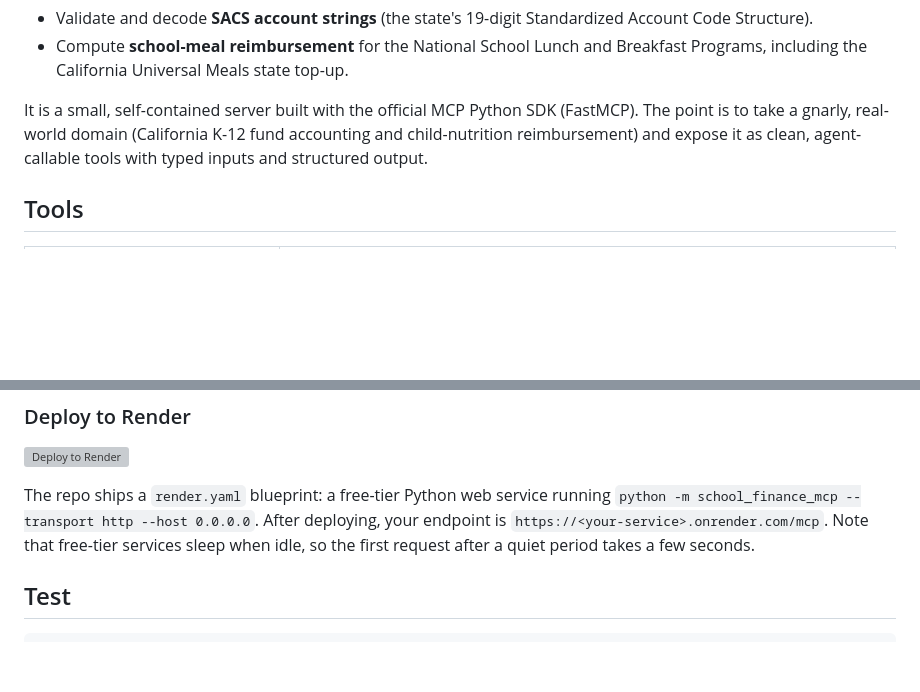
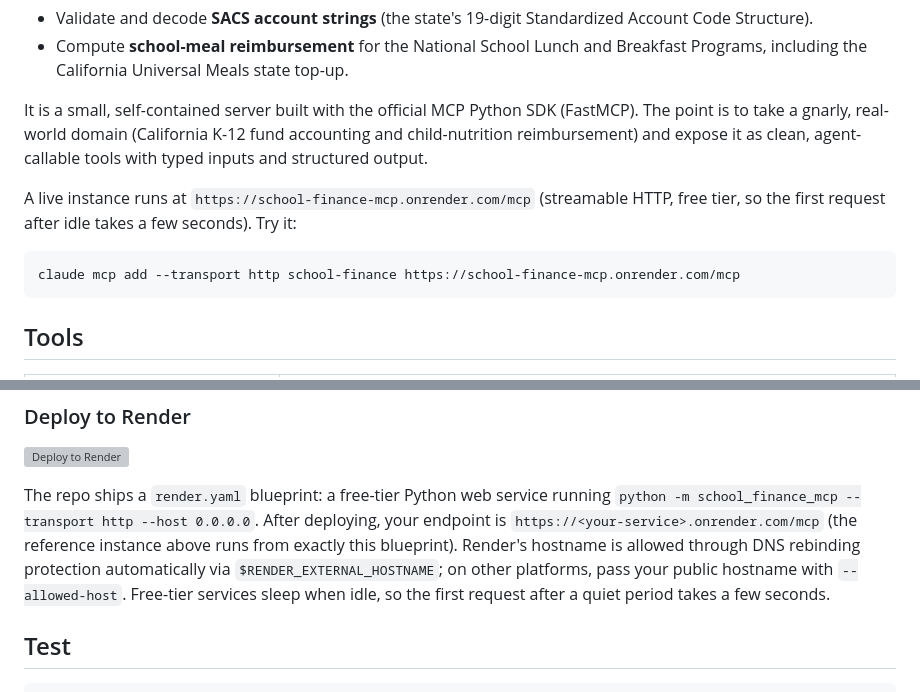
Before and after one commit to tylermbeau-jpg/school-finance-mcp, a Markdown page: README.md, 2 parts joined by grey strips. GitHub-like rendering; blank space fills up the shorter version; grey boxes are pictures that could not be loaded.

Commit message:
Document the live hosted instance in the README
Co-Authored-By: Claude Fable 5 <noreply@anthropic.com>

````diff
--- a/README.md
+++ b/README.md
@@ -8,6 +8,12 @@ A Model Context Protocol (MCP) server that gives an LLM agent first-class tools
 - Compute **school-meal reimbursement** for the National School Lunch and Breakfast Programs, including the California Universal Meals state top-up.
 
 It is a small, self-contained server built with the official MCP Python SDK (FastMCP). The point is to take a gnarly, real-world domain (California K-12 fund accounting and child-nutrition reimbursement) and expose it as clean, agent-callable tools with typed inputs and structured output.
+
+A live instance runs at `https://school-finance-mcp.onrender.com/mcp` (streamable HTTP, free tier, so the first request after idle takes a few seconds). Try it:
+
+```bash
+claude mcp add --transport http school-finance https://school-finance-mcp.onrender.com/mcp
+```
 
 ## Tools
 
@@ -73,7 +79,7 @@ The HTTP mode is stateless (every tool is a pure function), so it works behind r
 
 [![Deploy to Render](https://render.com/images/deploy-to-render-button.svg)](https://render.com/deploy?repo=https://github.com/tylermbeau-jpg/school-finance-mcp)
 
-The repo ships a `render.yaml` blueprint: a free-tier Python web service running `python -m school_finance_mcp --transport http --host 0.0.0.0`. After deploying, your endpoint is `https://<your-service>.onrender.com/mcp`. Note that free-tier services sleep when idle, so the first request after a quiet period takes a few seconds.
+The repo ships a `render.yaml` blueprint: a free-tier Python web service running `python -m school_finance_mcp --transport http --host 0.0.0.0`. After deploying, your endpoint is `https://<your-service>.onrender.com/mcp` (the reference instance above runs from exactly this blueprint). Render's hostname is allowed through DNS rebinding protection automatically via `$RENDER_EXTERNAL_HOSTNAME`; on other platforms, pass your public hostname with `--allowed-host`. Free-tier services sleep when idle, so the first request after a quiet period takes a few seconds.
 
 ## Test
 
````
